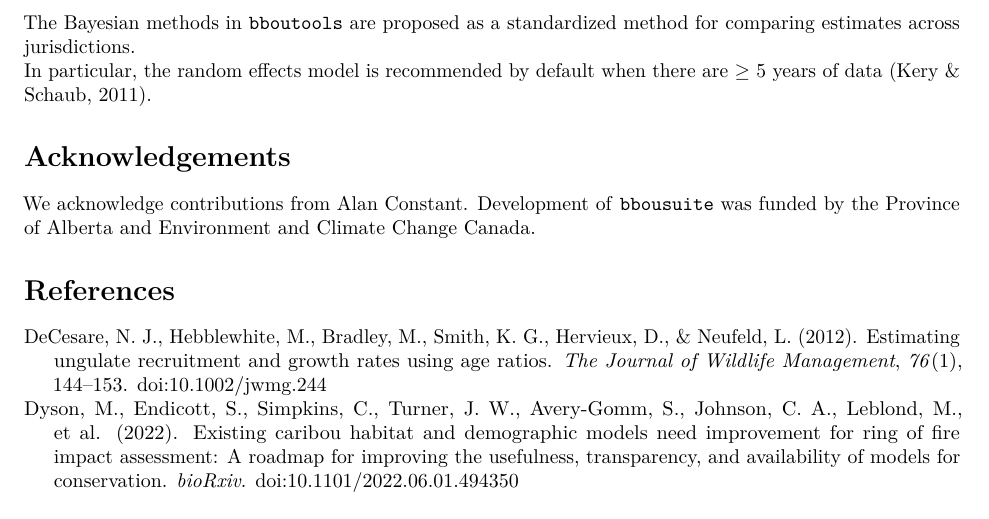
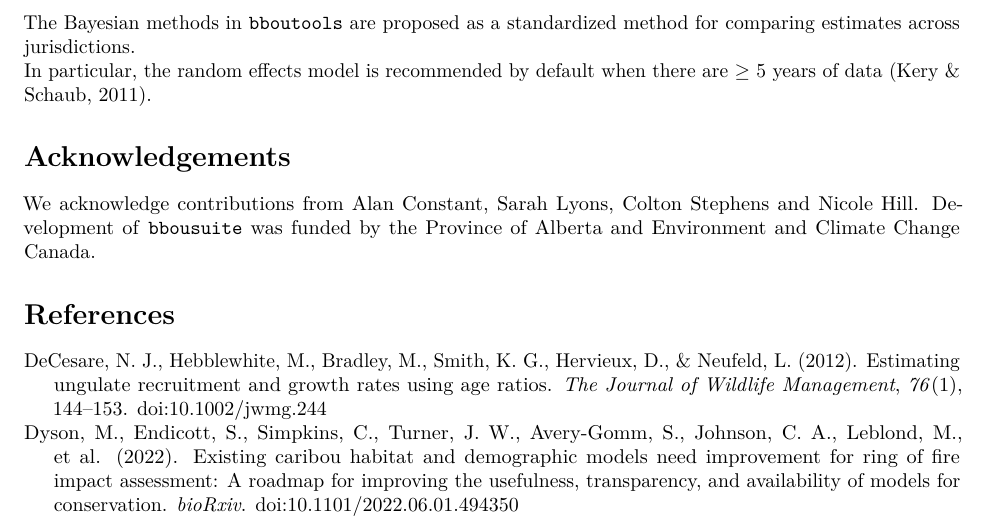
Before and after one commit to poissonconsulting/bbousuite, an R Markdown document (paper/joss_preview/paper.Rmd): part of page 5 of 6, cut so that both start at the same text. Rendered offline with R 4.5, knitr and Pandoc, then LaTeX, with nearby package versions; drawn as R Markdown's standard PDF in place of the format the file asks for.

Commit message:
add acknowlegements

```diff
--- a/paper/joss_preview/paper.Rmd
+++ b/paper/joss_preview/paper.Rmd
@@ -160,7 +160,7 @@ In particular, the random effects model is recommended by default when there are
 
 # Acknowledgements
 
-We acknowledge contributions from Alan Constant.
+We acknowledge contributions from Alan Constant, Sarah Lyons, Colton Stephens and Nicole Hill.
 Development of `bbousuite` was funded by the Province of Alberta and Environment and Climate Change Canada.
 
 # References
```
